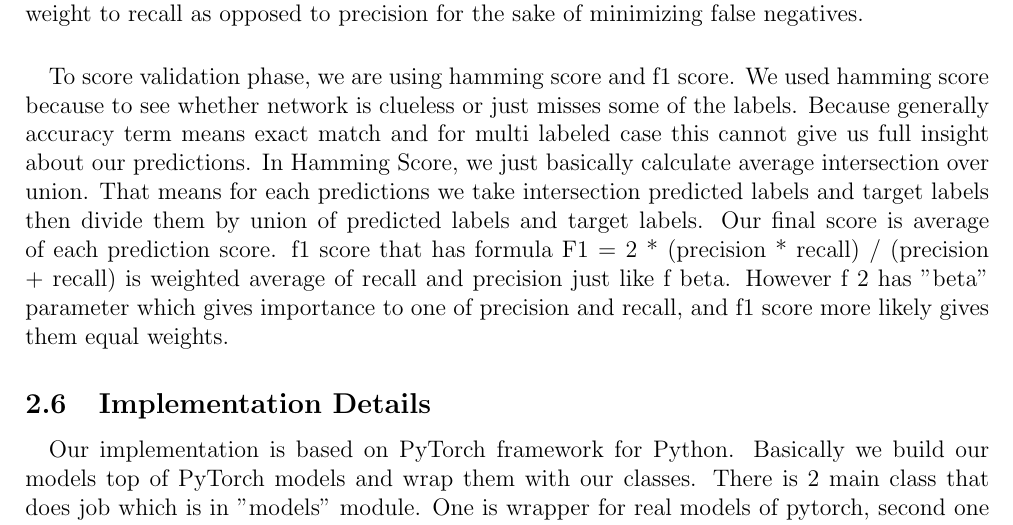
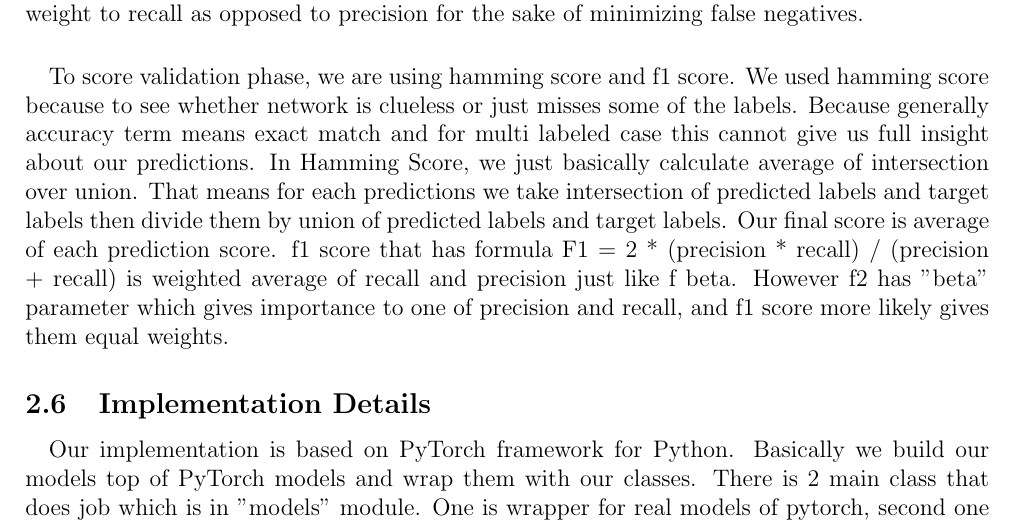
Before and after one commit to we-l-ee/bbm416, a LaTeX document (report/main.tex): part of page 4 of 12, cut so that both start at the same text. Compiled offline with pdfLaTeX.

Commit message:
Update main.tex

```diff
--- a/report/main.tex
+++ b/report/main.tex
@@ -132,7 +99,7 @@ Aysun Kocak
 \paragraph{}Stochastic gradient descent is used for weight optimizations and multi label soft margin loss function is used for loss computation. For especially classification problems not regression, cross entropy is highly used. Actually, multi label soft margin loss is just combination of sigmoid function and binary cross entropy function so it fits case of our dataset because it is multi-labeled. Theoretically speaking softmax will sum up to 1 for a given input. This makes sense in the case of a single class per input, for instance the target vector sums up to 1. However, in the case of multiple labeled inputs, the output sums up to the number of labels per input. In this case, we would like to know the percentage on how likely sample has a given class. Thus, this is accomplished by a sigmoid function. Value that sigmoid gives is between 0 and 1 and those values are independent between different classes for a sample. This mean important part is it gives us a independent probabilities unlike softmax. With this setup, we may imagine having a logistic regression present at the end of deep neural network. Binary cross entropy is the one of the case of cross entropy and it used same reason with sigmoid that we want to penalize each output node independently which in the weight changes don’t get smaller and smaller and so training isn’t s likely to stall out if we are using softmax layer. However, sigmoid function can be used multi-label case.
 \subsection{Evaluation \& Scoring}
 \paragraph{}For inference which is testing and validation, sigmoid is used for as final decision layer because reason the we mentioned above. Besides, we introduce the threshold for result of the sigmoid function. It is 0.5 for default. However, to find best threshold for prediction for that time, we tried values between 0 and 1 with 0.005 incrementing and applied those values as threshold for prediction in validation time which 0.2 of training data.Then, f2 score(f beta) is calculated between target vector and thresholded predictions. Then, we picked best threshold value for the best f2 score. f2 score is weighted average of the precision and recall. We give a twice the weight to recall as opposed to precision for the sake of minimizing false negatives.
-\paragraph{}To score validation phase, we are using hamming score and f1 score. We used hamming score because to see whether network is clueless or just misses some of the labels. Because generally accuracy term means exact match and for multi labeled case this cannot give us full insight about our predictions. In Hamming Score, we just basically calculate average intersection over union. That means for each predictions we take intersection predicted labels and target labels then divide them by union of predicted labels and target labels. Our final score is average of each prediction score. f1 score that has formula F1 = 2 * (precision * recall) / (precision + recall) is weighted average of recall and precision just like f beta. However f 2 has "beta" parameter which gives importance to one of precision and recall, and f1 score more likely gives them equal weights.
+\paragraph{}To score validation phase, we are using hamming score and f1 score. We used hamming score because to see whether network is clueless or just misses some of the labels. Because generally accuracy term means exact match and for multi labeled case this cannot give us full insight about our predictions. In Hamming Score, we just basically calculate average of intersection over union. That means for each predictions we take intersection of predicted labels and target labels then divide them by union of predicted labels and target labels. Our final score is average of each prediction score. f1 score that has formula F1 = 2 * (precision * recall) / (precision + recall) is weighted average of recall and precision just like f beta. However f2 has "beta" parameter which gives importance to one of precision and recall, and f1 score more likely gives them equal weights.
 \subsection{Implementation Details}
 \paragraph{}Our implementation is based on PyTorch framework for Python. Basically we build our models top of PyTorch models and wrap them with our classes. There is 2 main class that does job which is in "models" module. One is wrapper for real models of pytorch, second one operates on that wrapper class which does training, validating, testing, save model, training and testing info and loading trained model. One hot label encoding, estimated remaining time, hamming score, finding best threshold are implemented is "util" module. For data set loading, different approaches are implemented. For, randomized sub-sampled data is loaded before training phase. This would work it RAM is enough to hold sub sampled data. Whole dataset loading is implemented too, however RAM is not sufficient for big dataset. Thus, lazy loader is implemented which is data is loaded on the fly. That means just batches are loaded when they are needed. With latter approach, we are able to train VGG16 with fine-tuning. Everything can be moved to cuda if user please.
 \paragraph{} We tried to implement each possible solution by wrapping PyTorch modules even we did not use at all. For instance, different optimizers are implemented, different data loaders are implemented, every implemented model in PyTorch are implemented. Also, program starts with many optional command line arguments. This report is meant to be documentation and with "-help" option every option can be seen. However there are some restrictions. For instance, train dataset folder and train.json file must be in the same folder. It is same for test dataset, too.
```
Also changed, not shown: report/main.tex (35 more changed lines).
